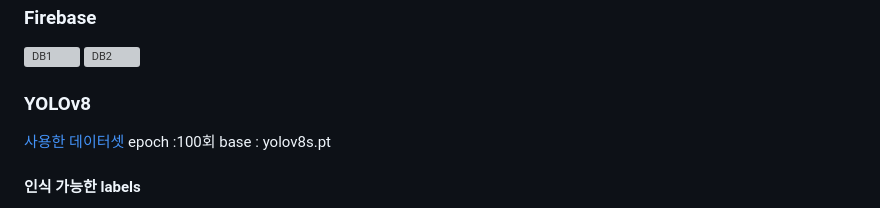
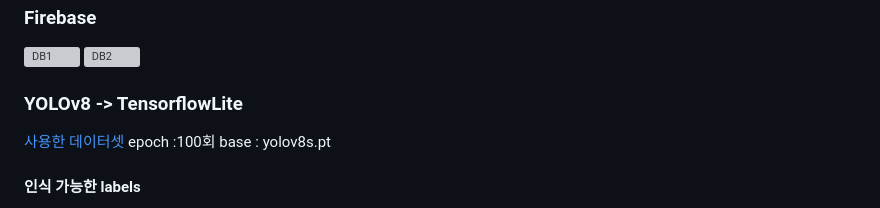
Before and after one commit to BOJ-ios/GDSC_DAU_Plogging, a Markdown page: README.md, the part around the change. Drawn GitHub-style; grey boxes are pictures that could not be loaded.

```diff
--- a/README.md
+++ b/README.md
@@ -75,7 +75,7 @@
 ![DB1](https://github.com/BOJ-ios/BalanceTeam/assets/44316764/3204aa8b-bf72-4f99-9d18-dc036b0bcc98)
 ![DB2](https://github.com/BOJ-ios/BalanceTeam/assets/44316764/bfc48c60-c6b4-48cd-a377-8084015041f3)
 
-### YOLOv8
+### YOLOv8 -> TensorflowLite
 
 [사용한 데이터셋](https://universe.roboflow.com/projectverba/yolo-waste-detection)
 epoch :100회
```
